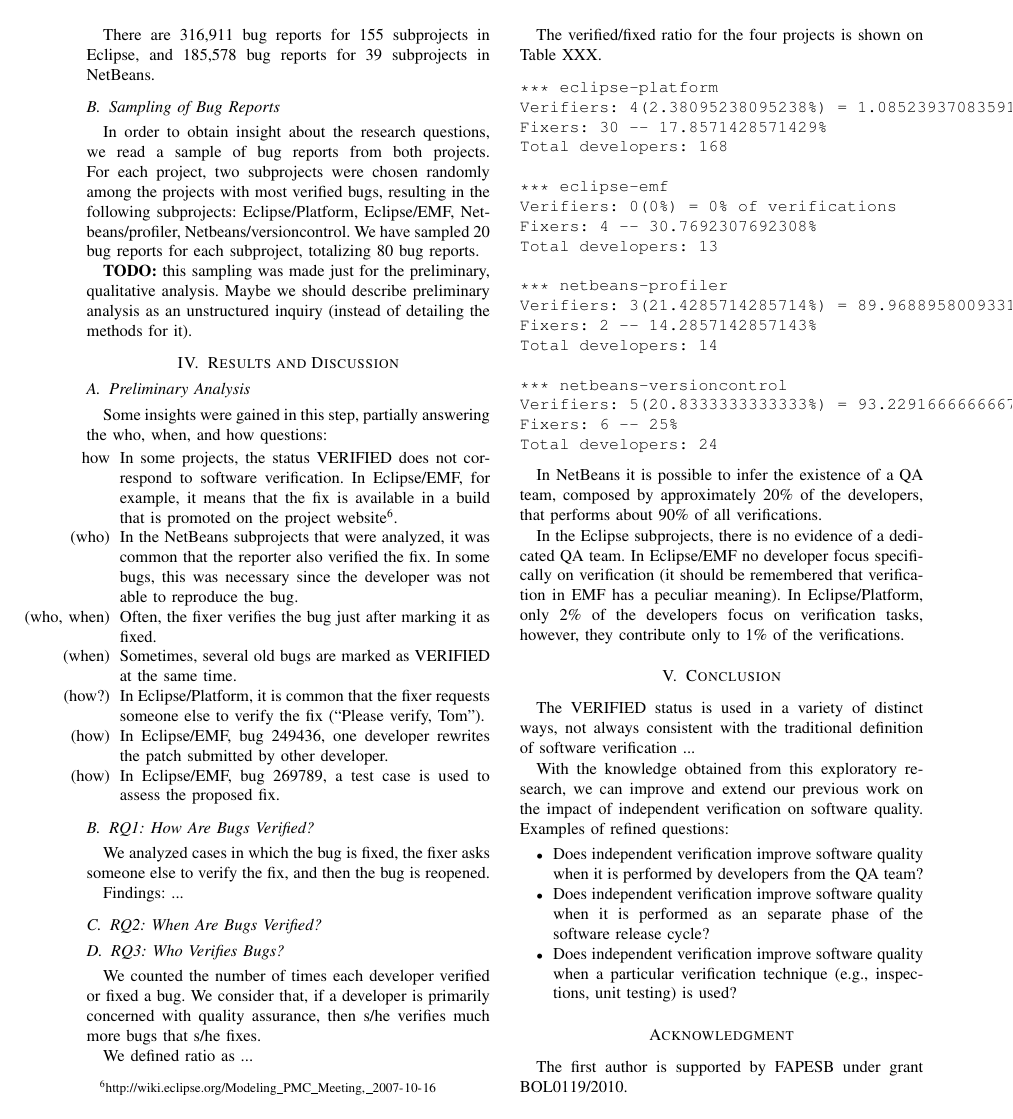
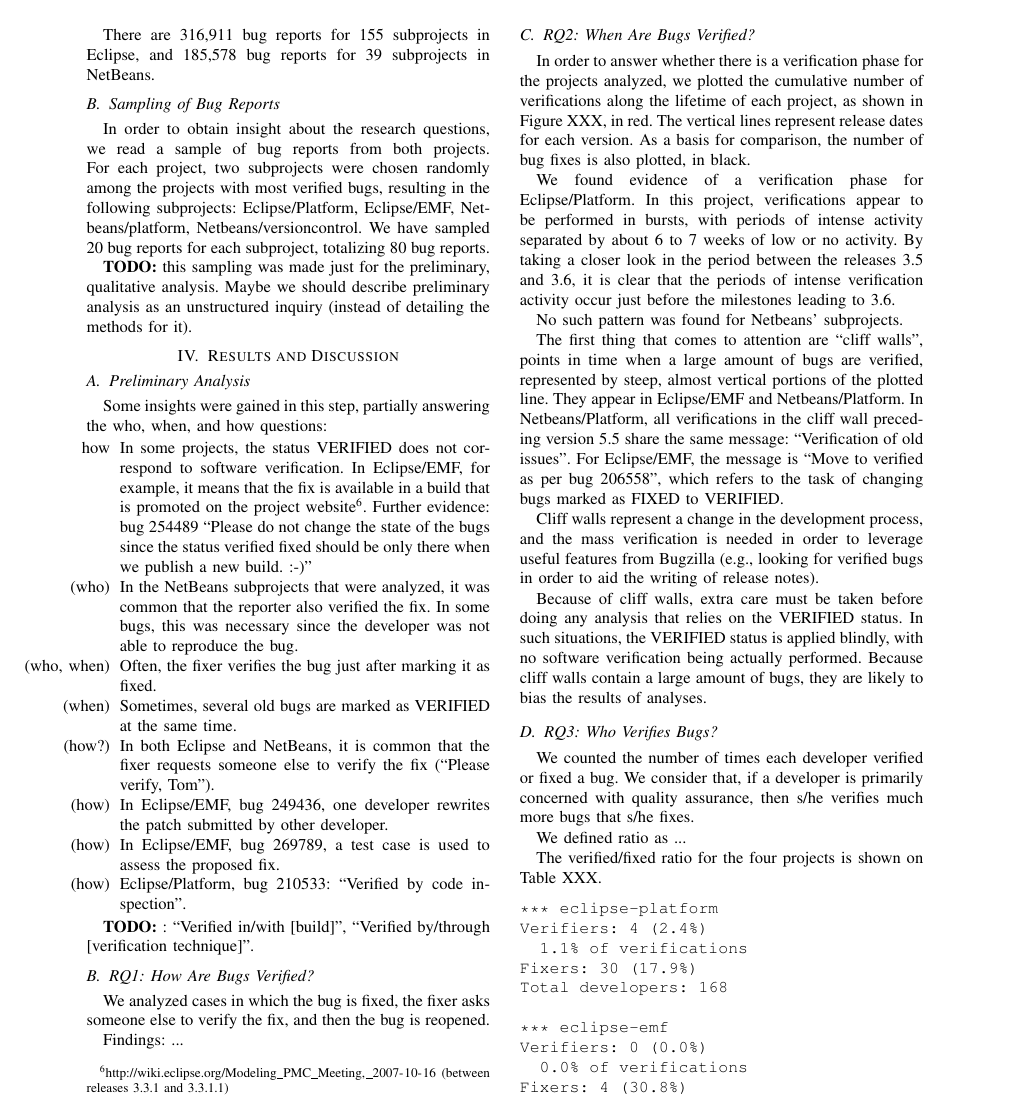
Before and after one commit to rodrigorgs/msr2012-exploratory, a LaTeX paper (msr2012-exploratory.tex, which reads contents.tex): page 3 of 4. The pictures show the PDF file msr2012-exploratory.pdf that the author committed with the source.

Commit message:
Answering the question: when are bug fixes verified?

```diff
--- a/contents.tex
+++ b/contents.tex
@@ -126,7 +128,7 @@
 
 \begin{subsection}{Sampling of Bug Reports}
 
-	In order to obtain insight about the research questions, we read a sample of bug reports from both projects. For each project, two subprojects were chosen randomly among the projects with most verified bugs, resulting in the following subprojects: Eclipse/Platform, Eclipse/EMF, Netbeans/profiler, Netbeans/versioncontrol. We have sampled 20 bug reports for each subproject, totalizing 80 bug reports.
+	In order to obtain insight about the research questions, we read a sample of bug reports from both projects. For each project, two subprojects were chosen randomly among the projects with most verified bugs, resulting in the following subprojects: Eclipse/Platform, Eclipse/EMF, Netbeans/platform, Netbeans/versioncontrol. We have sampled 20 bug reports for each subproject, totalizing 80 bug reports.
 
 	\TODO this sampling was made just for the preliminary, qualitative analysis. Maybe we should describe preliminary analysis as an unstructured inquiry (instead of detailing the methods for it).
 
@@ -140,14 +142,18 @@
 	Some insights were gained in this step, partially answering the who, when, and how questions:
 
 	\begin{itemize}
-		\item [how] In some projects, the status VERIFIED does not correspond to software verification. In Eclipse/EMF, for example, it means that the fix is available in a build that is promoted on the project website\footnote{\url{http://wiki.eclipse.org/Modeling_PMC_Meeting,_2007-10-16}}.
+		\item [how] In some projects, the status VERIFIED does not correspond to software verification. In Eclipse/EMF, for example, it means that the fix is available in a build that is promoted on the project website\footnote{\url{http://wiki.eclipse.org/Modeling_PMC_Meeting,_2007-10-16} (between releases 3.3.1 and 3.3.1.1)}. Further evidence: bug #254489 ``Please do not change the state of the bugs since the status verified fixed should be only there when we publish a new build. :-)''
 		\item [(who)] In the NetBeans subprojects that were analyzed, it was common that the reporter also verified the fix. In some bugs, this was necessary since the developer was not able to reproduce the bug.
 		\item [(who, when)] Often, the fixer verifies the bug just after marking it as fixed.
 		\item [(when)] Sometimes, several old bugs are marked as VERIFIED at the same time.
-		\item [(how?)] In Eclipse/Platform, it is common that the fixer requests someone else to verify the fix (``Please verify, Tom'').
+		\item [(how?)] In both Eclipse and NetBeans, it is common that the fixer requests someone else to verify the fix (``Please verify, Tom'').
 		\item [(how)] In Eclipse/EMF, bug #249436, one developer rewrites the patch submitted by other developer.
 		\item [(how)] In Eclipse/EMF, bug #269789, a test case is used to assess the proposed fix.
+		\item [(how)] Eclipse/Platform, bug #210533: ``Verified by code inspection''.
 	\end{itemize}
+
+	\TODO: ``Verified in/with [build]'', ``Verified by/through [verification technique]''.
+
 \end{subsection}
 
 \begin{subsection}{RQ1: How Are Bugs Verified?}
@@ -159,6 +165,41 @@
 \end{subsection}
 
 \begin{subsection}{RQ2: When Are Bugs Verified?}
+
+	In order to answer whether there is a verification phase for the projects analyzed, we plotted the cumulative number of verifications along the lifetime of each project, as shown in Figure XXX, in red. The vertical lines represent release dates for each version. As a basis for comparison, the number of bug fixes is also plotted, in black.
+
+	We found evidence of a verification phase for Eclipse/Platform. In this project, verifications appear to be performed in bursts, with periods of intense activity separated by about 6 to 7 weeks of low or no activity. By taking a closer look in the period between the releases 3.5 and 3.6, it is clear that the periods of intense verification activity occur just before the milestones leading to 3.6.
+
+	No such pattern was found for Netbeans' subprojects.
+
+	% We did not find evidence of a verification phase preceding each release. Unlike the bug fixing activity, the pace of verification is not steady, either. Instead, verification appears to be performed in bursts, which a couple of weeks with low or no activity, followed by a couple of days of intense verification activity.
+
+	% In Eclipse, milestones are roughly 6 weeks apart from each other. Milestones are considered good enough for end users\footenote{\url{http://eclipsecon.org/2005/presentations/econ2005-eclipse-way.pdf}} The milestones are, in general, marked by a steep accent in verification just before the milestone date.
+	% Weekly integration builds. Nightly builds. Build quality verified by automatic unit tests. 20k unit tests.
+
+	%%%%%%%%%%%%%%%%%%%%%%
+
+	The first thing that comes to attention are ``cliff walls'', points in time when a large amount of bugs are verified, represented by steep, almost vertical portions of the plotted line. They appear in Eclipse/EMF and Netbeans/Platform. In Netbeans/Platform, all verifications in the cliff wall preceding version 5.5 share the same message: ``Verification of old issues''. For Eclipse/EMF, the message is ``Move to verified as per bug 206558'', which refers to the task of changing bugs marked as FIXED to VERIFIED.
+
+	Cliff walls represent a change in the development process, and the mass verification is needed in order to leverage useful features from Bugzilla (e.g., looking for verified bugs in order to aid the writing of release notes).
+
+	Because of cliff walls, extra care must be taken before doing any analysis that relies on the VERIFIED status. In such situations, the VERIFIED status is applied blindly, with no software verification being actually performed. Because cliff walls contain a large amount of bugs, they are likely to bias the results of analyses.
+
+	%%%%%%%%%%%%%%%%%%%%%%
+
+	% Some projects have ``cliff walls'' [reference graphic]. Taking a closer look, the VERIFIED status was used sparingly in Eclipse/EMF, but, suddenly, a huge number of bugs is verified and, after that, bugs tend to be verified frequently. It represents a change in the development process, and the mass verification is needed in order to leverage useful features from Bugzilla (e.g., looking for verified bugs in order to aid the writing of release notes).
+
+	% If one is to build a predictive model based on verifications, the cliff walls should be ignored, as they represent unusual activity that has no connection with software verification whatsoever.
+
+	% By visualizing release dates, we tried to assess if there is such a thing as a ``verification phase'', i.e., if verifications are frequent only on a period before the release. There was no evidence of such phase on Eclipse subprojects (TODO: look for patterns in NetBeans).
+
+	% However, we found also that, different to what occur with fixes, verifications are not steady, constant. In Eclipse/Platform, for instance, there are periods of 3 to 5 weeks of few verifications, followed by a couple of days with intense verification activity (``mini cliff walls'', if you wish...)
+	%
+	% The verifications of NetBeans/versioncontrol are more steady, continuous. Also, they seem to reflect well the FIXED curve.
+
+	% TODO (future): are verifications more common on mondays on netbeans-versioncontrol?
+
+	% TODO (future): how much time does it take between RESOLVED (FIXED) and VERIFIED?
 
 \end{subsection}
 
@@ -172,16 +213,14 @@
 
 \begin{verbatim}
 *** eclipse-platform
-Verifiers: 4(2.38095238095238%) = 1.08523937083591% of verifications
-Fixers: 30 -- 17.8571428571429%
+Verifiers: 4 (2.4%)
+  1.1% of verifications
+Fixers: 30 (17.9%)
 Total developers: 168
 
 *** eclipse-emf
-Verifiers: 0(0%) = 0% of verifications
-Fixers: 4 -- 30.7692307692308%
+Verifiers: 0 (0.0%)
+  0.0% of verifications
+Fixers: 4 (30.8%)
 Total developers: 13
 
-*** netbeans-profiler
-Verifiers: 3(21.4285714285714%) = 89.9688958009331% of verifications
-Fixers: 2 -- 14.2857142857143%
-Total developers: 14
@@ -191,10 +234,14 @@
-Fixers: 6 -- 25%
+Verifiers: 5 (20.8%)
+  93.2% of verifications
+Fixers: 6 (25.0%)
 Total developers: 24
 \end{verbatim}
 
 	In NetBeans it is possible to infer the existence of a QA team, composed by approximately 20\% of the developers, that performs about 90\% of all verifications.
 
-	In the Eclipse subprojects, there is no evidence of a dedicated QA team. In Eclipse/EMF no developer focus specifically on verification (it should be remembered that verification in EMF has a peculiar meaning). In Eclipse/Platform, only 2\% of the developers focus on verification tasks, however, they contribute only to 1\% of the verifications.
+	In the Eclipse subprojects, there is no evidence of a dedicated QA team. In Eclipse/EMF no developer focus specifically on verification. In Eclipse/Platform, only 2\% of the developers focus on verification tasks, however, they contribute only to 1\% of the verifications.
+
+% (it should be remembered that verification in EMF has a peculiar meaning)
 
 \end{subsection}
 
```
Also changed, not shown: msr2012-exploratory.tex (+2 -1 lines), msr2012-exploratory.pdf, contents.tex (8 more changed lines).
